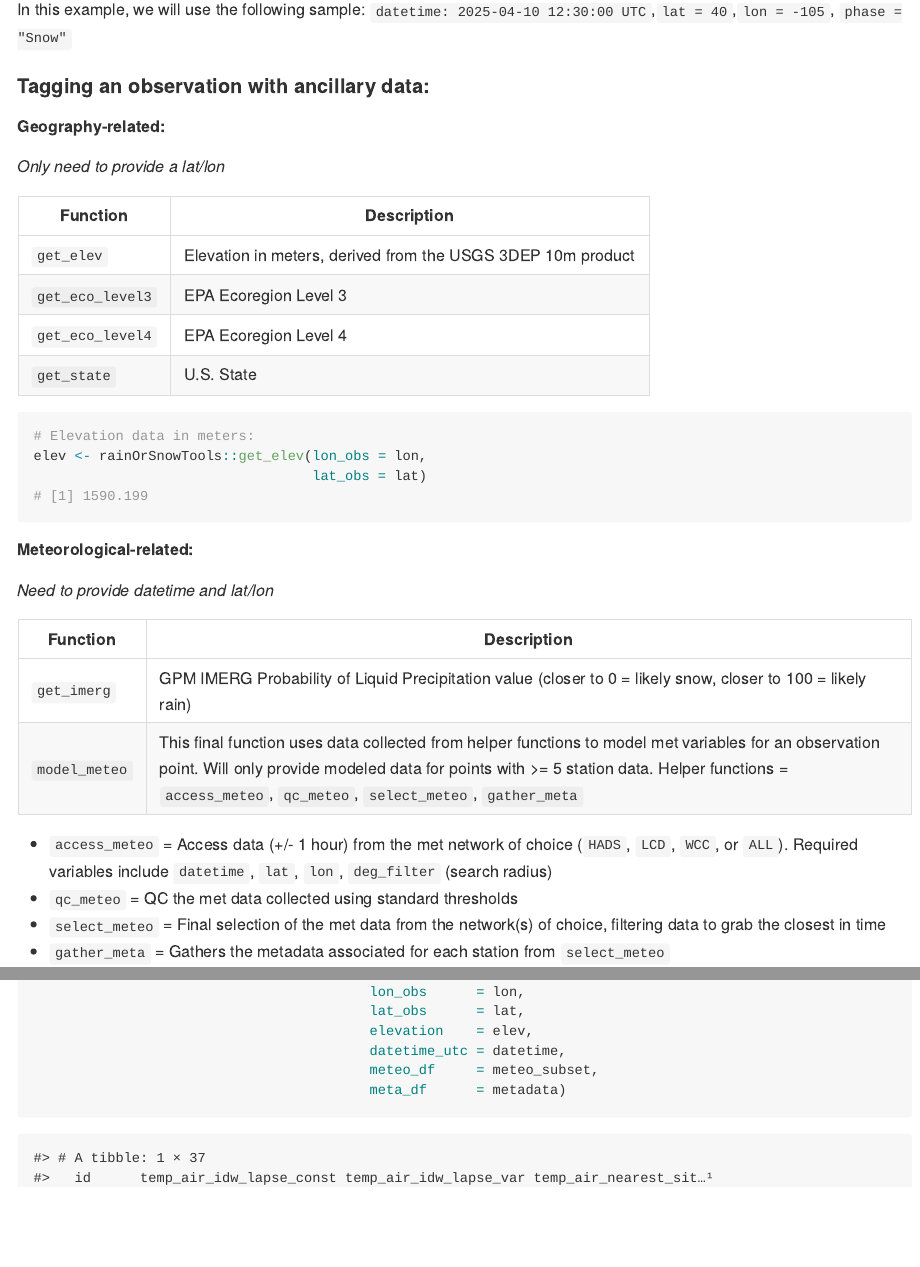
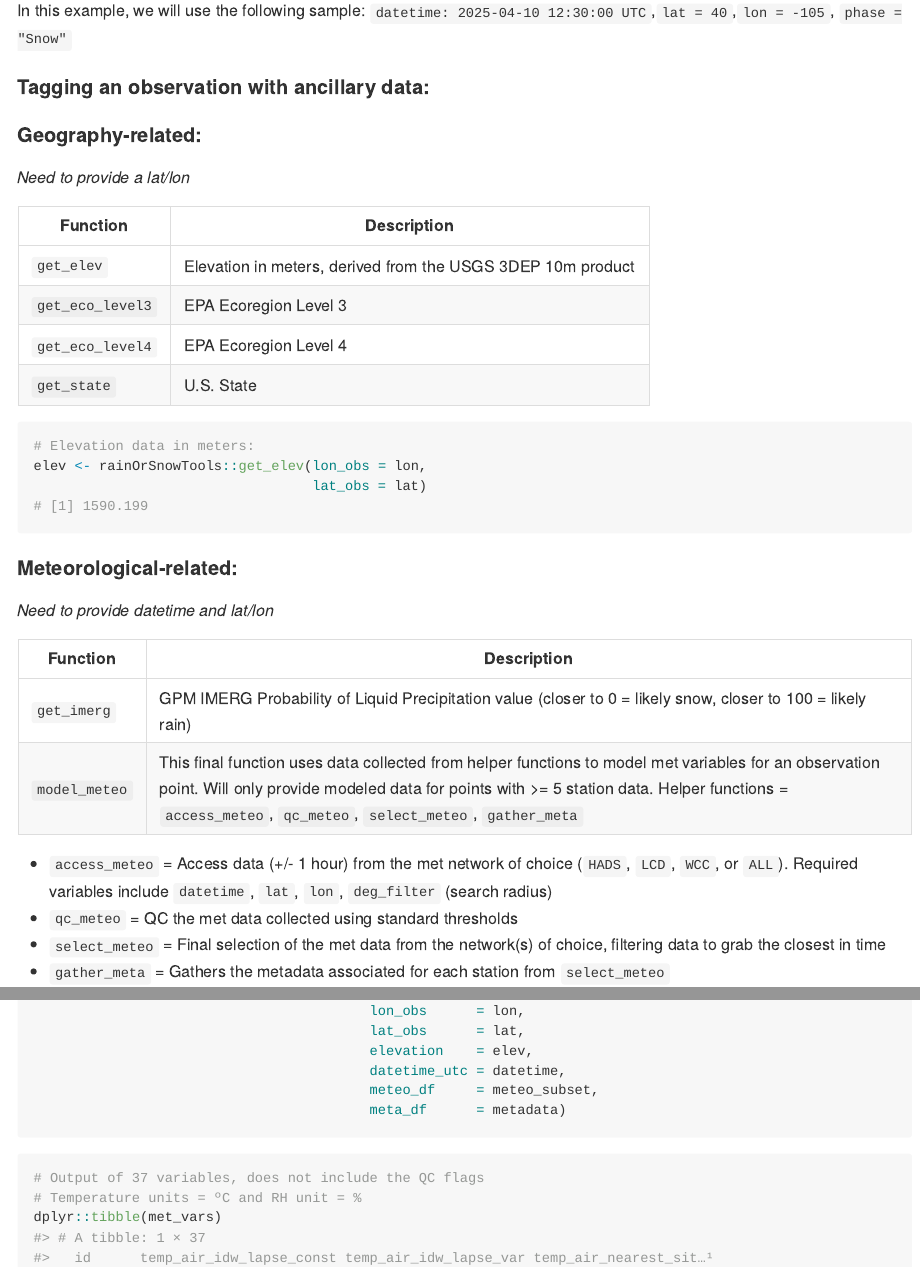
Before and after one commit to LynkerIntel/rainOrSnowTools, an R Markdown document (README.Rmd): the page in a window 1100 px wide, from 960 px down before the commit and from 930 px down after it, so that both start at the same text, and a second part further down, joined at a grey line. The pictures show the output file README.md that the author committed with the source, drawn offline in the style of GitHub; badge pictures from the web are left out.

Commit message:
small changes to readme

````diff
--- a/README.Rmd
+++ b/README.Rmd
@@ -76,16 +73,16 @@ phase = 'Snow'
 
 #### Tagging an observation with ancillary data:
 
-##### Geography-related:
+#### Geography-related:
 
-*Only need to provide a lat/lon*
+*Need to provide a lat/lon*
 
-| **Function**           | **Description**                                             |
-| ---------------------- | ----------------------------------------------------------- |
-| `get_elev`             | Elevation in meters, derived from the USGS 3DEP 10m product |
-| `get_eco_level3`       | EPA Ecoregion Level 3                                       |
-| `get_eco_level4`       | EPA Ecoregion Level 4                                       |
-| `get_state`            | U.S. State                                                  |
+| **Function**     | **Description**                                             |
+|-----------------------|-------------------------------------------------|
+| `get_elev`       | Elevation in meters, derived from the USGS 3DEP 10m product |
+| `get_eco_level3` | EPA Ecoregion Level 3                                       |
+| `get_eco_level4` | EPA Ecoregion Level 4                                       |
+| `get_state`      | U.S. State                                                  |
 
 ```{r example1, eval = TRUE, echo = TRUE}
 # Elevation data in meters:
@@ -94,19 +91,19 @@ elev <- rainOrSnowTools::get_elev(lon_obs = lon,
 # [1] 1590.199
 ```
 
-##### Meteorological-related:
+#### Meteorological-related:
 
 *Need to provide datetime and lat/lon*
 
-| **Function**            | **Description**                                                                |
-| ----------------------- | ------------------------------------------------------------------------------ |
-| `get_imerg`             | GPM IMERG Probability of Liquid Precipitation value (closer to 0 = likely snow, closer to 100 = likely rain) |
-| `model_meteo`           | This final function uses data collected from helper functions to model met variables for an observation point. Will only provide modeled data for points with >= 5 station data. Helper functions = `access_meteo`, `qc_meteo`, `select_meteo`, `gather_meta` |
+| **Function**  | **Description**                                                                                                                                                                                                                                                |
+|----------------------|--------------------------------------------------|
+| `get_imerg`   | GPM IMERG Probability of Liquid Precipitation value (closer to 0 = likely snow, closer to 100 = likely rain)                                                                                                                                                   |
+| `model_meteo` | This final function uses data collected from helper functions to model met variables for an observation point. Will only provide modeled data for points with \>= 5 station data. Helper functions = `access_meteo`, `qc_meteo`, `select_meteo`, `gather_meta` |
 
-* `access_meteo` = Access data (+/- 1 hour) from the met network of choice (`HADS`, `LCD`, `WCC`, or `ALL`). Required variables include `datetime`, `lat`, `lon`, `deg_filter` (search radius)
-* `qc_meteo` = QC the met data collected using standard thresholds
-* `select_meteo` = Final selection of the met data from the network(s) of choice, filtering data to grab the closest in time
-* `gather_meta` = Gathers the metadata associated for each station from `select_meteo`
+-   `access_meteo` = Access data (+/- 1 hour) from the met network of choice (`HADS`, `LCD`, `WCC`, or `ALL`). Required variables include `datetime`, `lat`, `lon`, `deg_filter` (search radius)
+-   `qc_meteo` = QC the met data collected using standard thresholds
+-   `select_meteo` = Final selection of the met data from the network(s) of choice, filtering data to grab the closest in time
+-   `gather_meta` = Gathers the metadata associated for each station from `select_meteo`
 
 ```{r example2, eval = FALSE, echo = TRUE}
 # Get GPM IMERG probability of liquid precipitation:
@@ -170,11 +168,11 @@ met_vars <- rainOrSnowTools::model_meteo(id           = "example",
                                          meta_df      = metadata)
 ```
 
-```{r metout, eval = TRUE, echo = FALSE}
-# Output of 37 variables
+```{r metout, eval = TRUE, echo = TRUE}
+# Output of 37 variables, does not include the QC flags
+# Temperature units = ºC and RH unit = %
 dplyr::tibble(met_vars)
 ```
-
 
 ```{r, eval = FALSE, echo = FALSE}
 # Render `README.Rmd` regularly, to keep `README.md` up-to-date. `devtools::build_readme()` is handy for this.
````
Also changed, not shown: README.md, README.Rmd (20 more changed lines).
